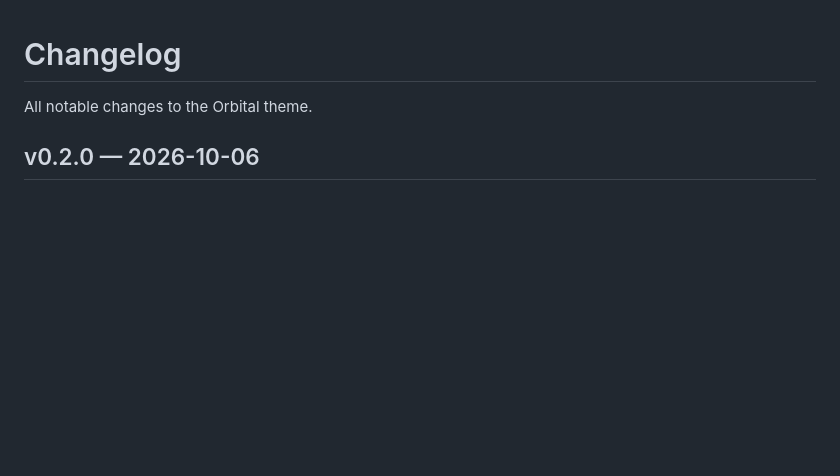
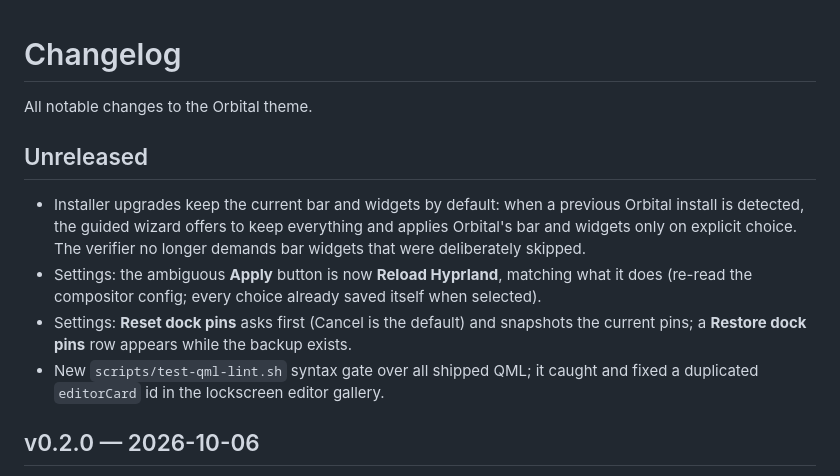
Before and after one commit to afmpjr/omarchy-orbital-theme, a Markdown page: CHANGELOG.md, the part around the change. Drawn GitHub-style; blank space fills up the shorter version.

Commit message:
docs: changelog entries for the P0 upgrade-safety batch

```diff
--- a/CHANGELOG.md
+++ b/CHANGELOG.md
@@ -1,6 +1,18 @@
 # Changelog
 
 All notable changes to the Orbital theme.
+
+## Unreleased
+
+- Installer upgrades keep the current bar and widgets by default: when a previous Orbital install is
+  detected, the guided wizard offers to keep everything and applies Orbital's bar and widgets only on
+  explicit choice. The verifier no longer demands bar widgets that were deliberately skipped.
+- Settings: the ambiguous **Apply** button is now **Reload Hyprland**, matching what it does (re-read
+  the compositor config; every choice already saved itself when selected).
+- Settings: **Reset dock pins** asks first (Cancel is the default) and snapshots the current pins;
+  a **Restore dock pins** row appears while the backup exists.
+- New `scripts/test-qml-lint.sh` syntax gate over all shipped QML; it caught and fixed a duplicated
+  `editorCard` id in the lockscreen editor gallery.
 
 ## v0.2.0 — 2026-10-06
 
```
